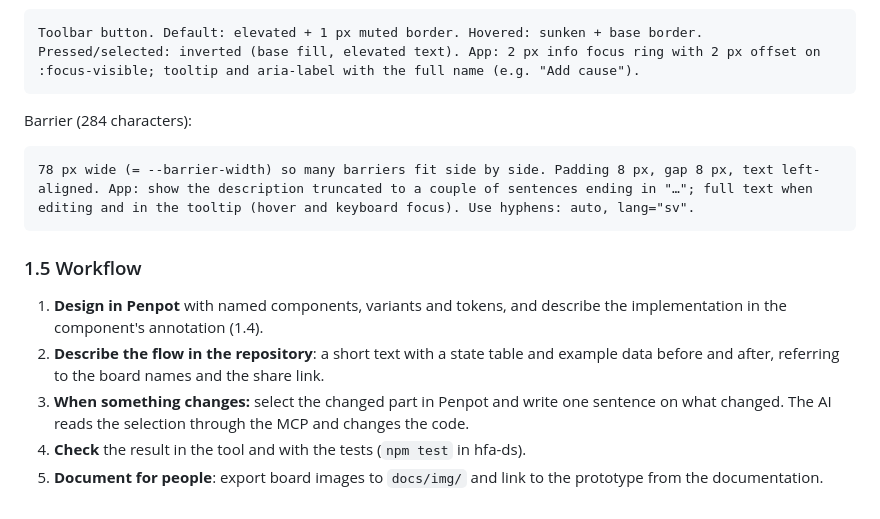
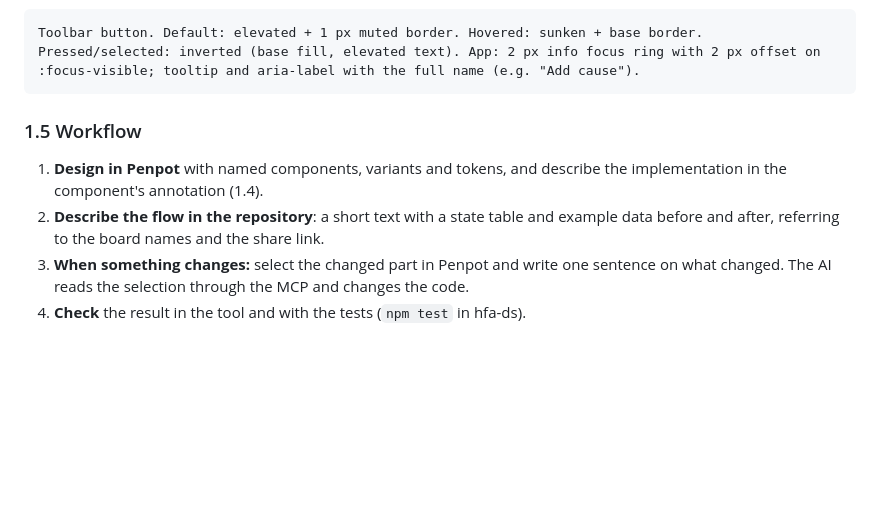
Before and after one commit to larswpettersson/hfa-ds, a Markdown page: docs/ways-of-working.md, the part around the change. Drawn GitHub-style; blank space fills up the shorter version.

Commit message:
Remove barrier specifications from ways-of-working.md
Removed details about the barrier specifications from the document.

````diff
--- a/docs/ways-of-working.md
+++ b/docs/ways-of-working.md
@@ -63,11 +63,6 @@ Action Button (264 characters):
 Toolbar button. Default: elevated + 1 px muted border. Hovered: sunken + base border. Pressed/selected: inverted (base fill, elevated text). App: 2 px info focus ring with 2 px offset on :focus-visible; tooltip and aria-label with the full name (e.g. "Add cause").
 ```
 
-Barrier (284 characters):
-
-```
-78 px wide (= --barrier-width) so many barriers fit side by side. Padding 8 px, gap 8 px, text left-aligned. App: show the description truncated to a couple of sentences ending in "…"; full text when editing and in the tooltip (hover and keyboard focus). Use hyphens: auto, lang="sv".
-```
 
 ### 1.5 Workflow
 
@@ -75,4 +70,3 @@ Barrier (284 characters):
 2. **Describe the flow in the repository**: a short text with a state table and example data before and after, referring to the board names and the share link.
 3. **When something changes:** select the changed part in Penpot and write one sentence on what changed. The AI reads the selection through the MCP and changes the code.
 4. **Check** the result in the tool and with the tests (`npm test` in hfa-ds).
-5. **Document for people**: export board images to `docs/img/` and link to the prototype from the documentation.
````
